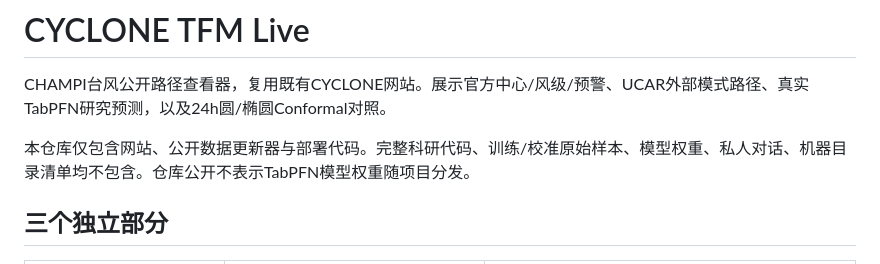
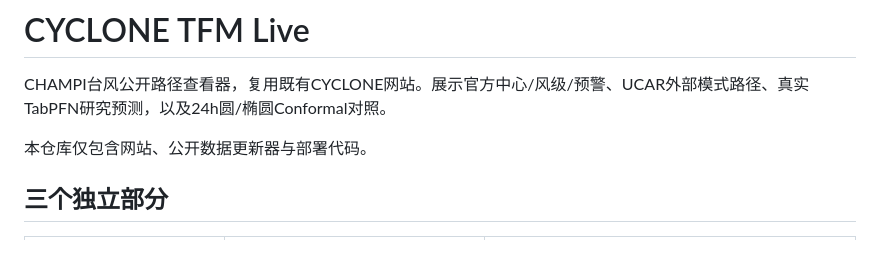
Before and after one commit to Qiuhan99/cyclone-tfm-live, a Markdown page: README.md, the part around the change. Rendered like a GitHub page.

```diff
--- a/README.md
+++ b/README.md
@@ -2,7 +2,7 @@
 
 CHAMPI台风公开路径查看器，复用既有CYCLONE网站。展示官方中心/风级/预警、UCAR外部模式路径、真实TabPFN研究预测，以及24h圆/椭圆Conformal对照。
 
-本仓库仅包含网站、公开数据更新器与部署代码。完整科研代码、训练/校准原始样本、模型权重、私人对话、机器目录清单均不包含。仓库公开不表示TabPFN模型权重随项目分发。
+本仓库仅包含网站、公开数据更新器与部署代码。
 
 ## 三个独立部分
 
```
